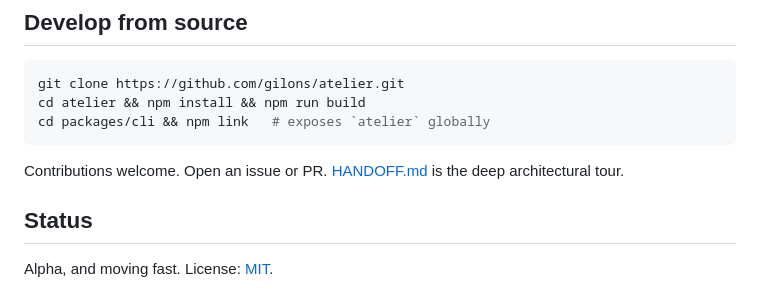
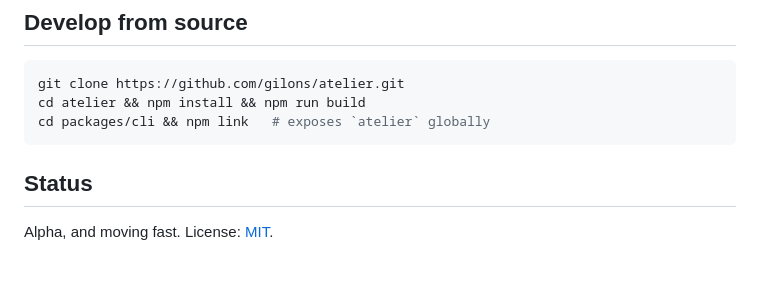
Before and after one commit to gilons/atelier, a Markdown page: README.md, the part around the change. Drawn GitHub-style; blank space fills up the shorter version.

Commit message:
docs: drop the contributions/HANDOFF line from README

````diff
--- a/README.md
+++ b/README.md
@@ -61,8 +61,6 @@ cd atelier && npm install && npm run build
 cd packages/cli && npm link   # exposes `atelier` globally
 ```
 
-Contributions welcome. Open an issue or PR. [HANDOFF.md](HANDOFF.md) is the deep architectural tour.
-
 ## Status
 
 Alpha, and moving fast. License: [MIT](LICENSE).
````
